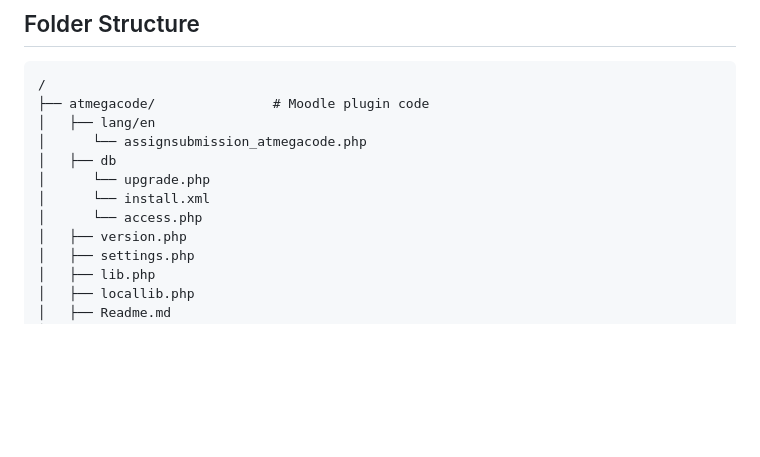
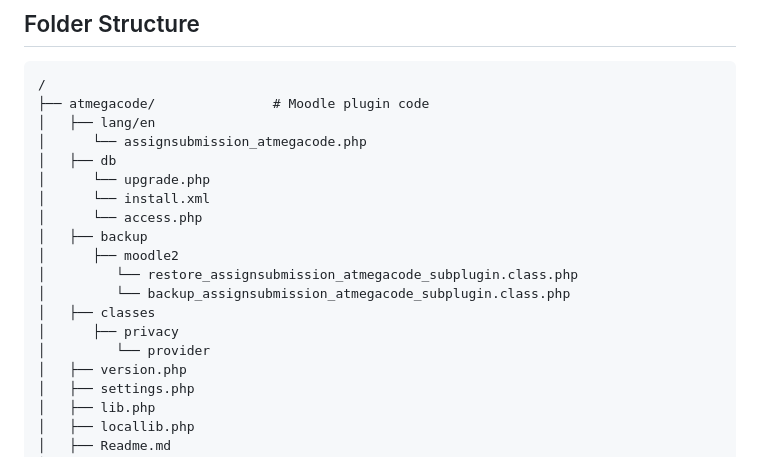
Before and after one commit to TangatBaktybergen/moodle-assignsubmission_atmegacode, a Markdown page: README.md, the part around the change. GitHub-like rendering; blank space fills up the shorter version.

```diff
--- a/README.md
+++ b/README.md
@@ -49,6 +49,13 @@ _This plugin streamlines ATmega lab submissions, automates checks, and improves
 │      └── upgrade.php
 │      └── install.xml
 │      └── access.php
+│   ├── backup
+│      ├── moodle2
+│         └── restore_assignsubmission_atmegacode_subplugin.class.php
+│         └── backup_assignsubmission_atmegacode_subplugin.class.php
+│   ├── classes
+│      ├── privacy
+│         └── provider
 │   ├── version.php
 │   ├── settings.php
 │   ├── lib.php
```
